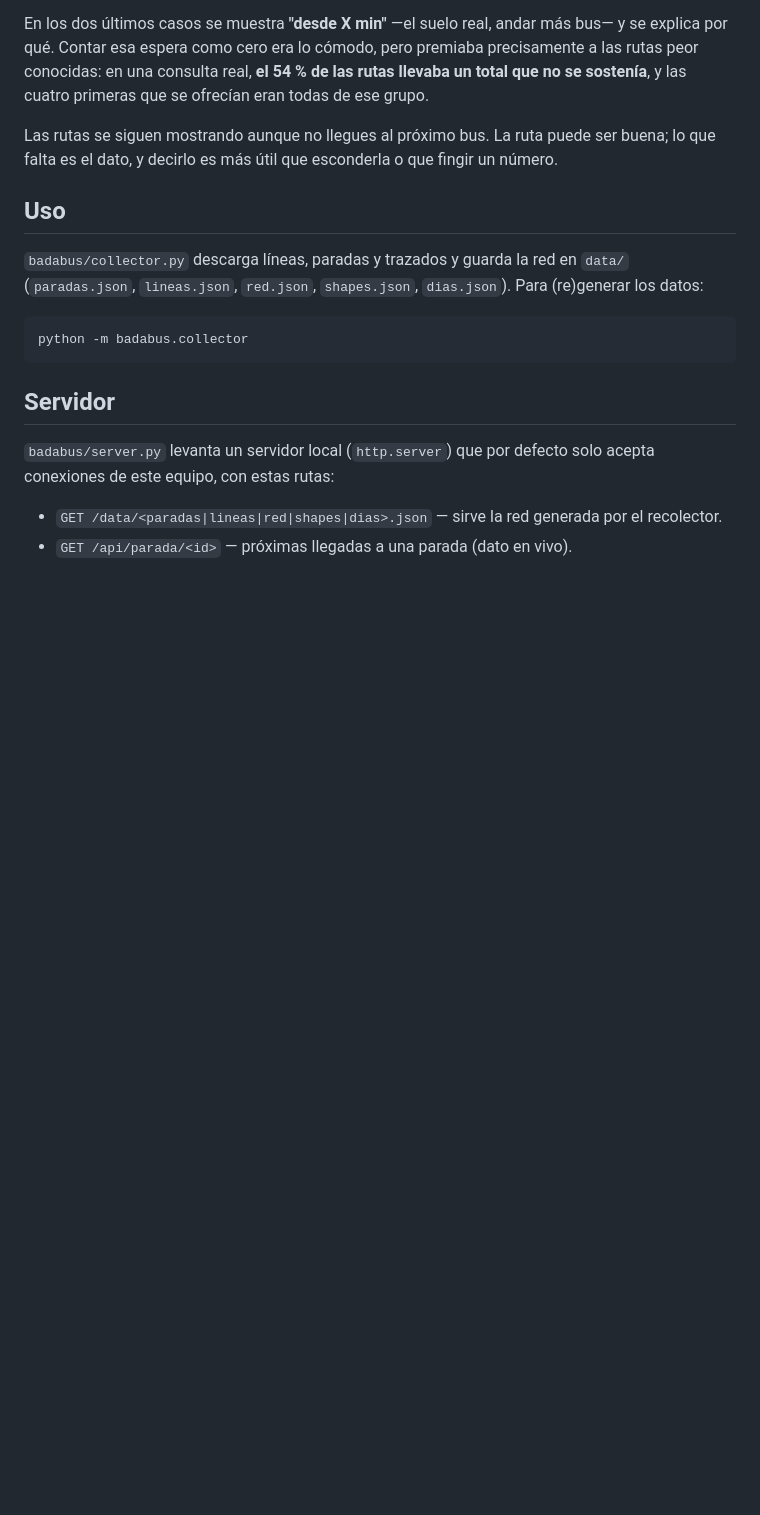
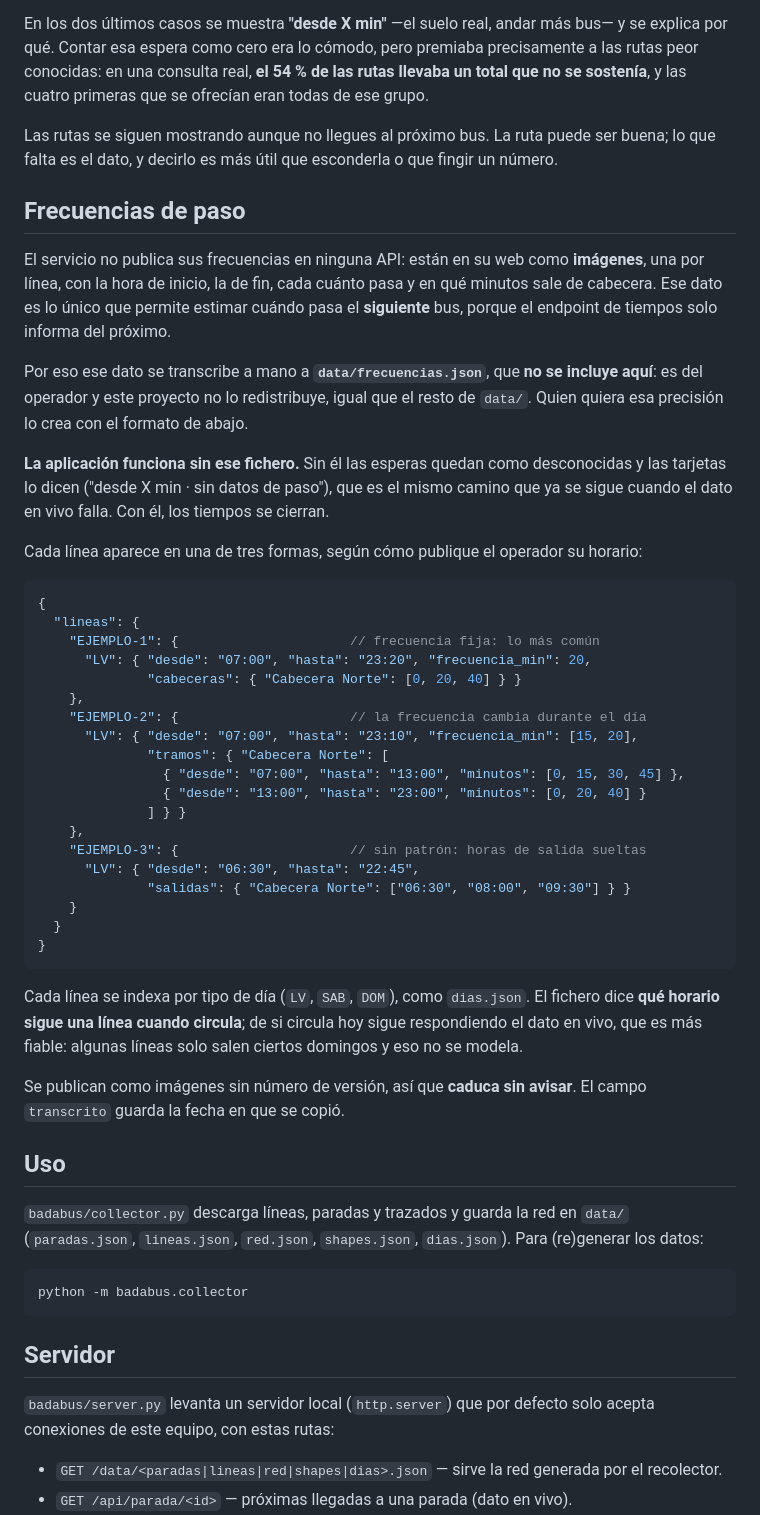
Before and after one commit to javierBF97/badabus, a Markdown page: README.md, the part around the change. Rendered like a GitHub page; blank space fills up the shorter version.

Commit message:
docs: update readme
Explain the timetable data the app can use, where it goes and how it is
shaped. Times of passing are only published as images, so the file is
transcribed by hand and kept out of the repository: this project does
not redistribute the operator's data.

Say plainly that the app works without it, with the wait left unknown.

Co-Authored-By: Claude <noreply@anthropic.com>

````diff
--- a/README.md
+++ b/README.md
@@ -113,6 +113,52 @@ sostenía**, y las cuatro primeras que se ofrecían eran todas de ese grupo.
 Las rutas se siguen mostrando aunque no llegues al próximo bus. La ruta puede ser buena; lo
 que falta es el dato, y decirlo es más útil que esconderla o que fingir un número.
 
+## Frecuencias de paso
+
+El servicio no publica sus frecuencias en ninguna API: están en su web como **imágenes**, una
+por línea, con la hora de inicio, la de fin, cada cuánto pasa y en qué minutos sale de
+cabecera. Ese dato es lo único que permite estimar cuándo pasa el **siguiente** bus, porque el
+endpoint de tiempos solo informa del próximo.
+
+Por eso ese dato se transcribe a mano a **`data/frecuencias.json`**, que **no se incluye
+aquí**: es del operador y este proyecto no lo redistribuye, igual que el resto de `data/`.
+Quien quiera esa precisión lo crea con el formato de abajo.
+
+**La aplicación funciona sin ese fichero.** Sin él las esperas quedan como desconocidas y las
+tarjetas lo dicen ("desde X min · sin datos de paso"), que es el mismo camino que ya se sigue
+cuando el dato en vivo falla. Con él, los tiempos se cierran.
+
+Cada línea aparece en una de tres formas, según cómo publique el operador su horario:
+
+```jsonc
+{
+  "lineas": {
+    "EJEMPLO-1": {                      // frecuencia fija: lo más común
+      "LV": { "desde": "07:00", "hasta": "23:20", "frecuencia_min": 20,
+              "cabeceras": { "Cabecera Norte": [0, 20, 40] } }
+    },
+    "EJEMPLO-2": {                      // la frecuencia cambia durante el día
+      "LV": { "desde": "07:00", "hasta": "23:10", "frecuencia_min": [15, 20],
+              "tramos": { "Cabecera Norte": [
+                { "desde": "07:00", "hasta": "13:00", "minutos": [0, 15, 30, 45] },
+                { "desde": "13:00", "hasta": "23:00", "minutos": [0, 20, 40] }
+              ] } }
+    },
+    "EJEMPLO-3": {                      // sin patrón: horas de salida sueltas
+      "LV": { "desde": "06:30", "hasta": "22:45",
+              "salidas": { "Cabecera Norte": ["06:30", "08:00", "09:30"] } }
+    }
+  }
+}
+```
+
+Cada línea se indexa por tipo de día (`LV`, `SAB`, `DOM`), como `dias.json`. El fichero dice
+**qué horario sigue una línea cuando circula**; de si circula hoy sigue respondiendo el dato en
+vivo, que es más fiable: algunas líneas solo salen ciertos domingos y eso no se modela.
+
+Se publican como imágenes sin número de versión, así que **caduca sin avisar**. El campo
+`transcrito` guarda la fecha en que se copió.
+
 ## Uso
 `badabus/collector.py` descarga líneas, paradas y trazados y guarda la red en `data/`
 (`paradas.json`, `lineas.json`, `red.json`, `shapes.json`, `dias.json`). Para (re)generar los datos:
````
